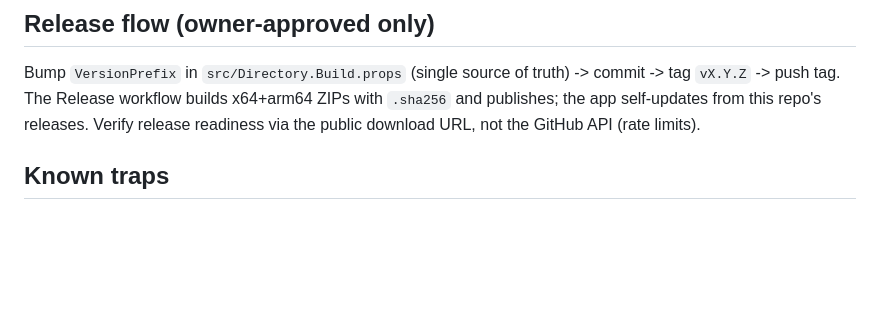
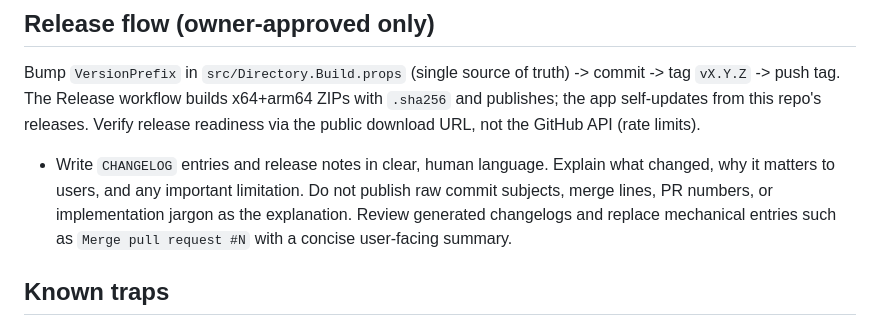
Before and after one commit to ShlomiPorush/ai-usage-tray, a Markdown page: AGENTS.md, the part around the change. Drawn GitHub-style; blank space fills up the shorter version.

Commit message:
Document human-readable release notes

```diff
--- a/AGENTS.md
+++ b/AGENTS.md
@@ -44,6 +44,8 @@ AI Usage Tray: a .NET 10 WPF Windows tray app (fork of fmdz387/costats, MIT) sho
 
 Bump `VersionPrefix` in `src/Directory.Build.props` (single source of truth) -> commit -> tag `vX.Y.Z` -> push tag. The Release workflow builds x64+arm64 ZIPs with `.sha256` and publishes; the app self-updates from this repo's releases. Verify release readiness via the public download URL, not the GitHub API (rate limits).
 
+- Write `CHANGELOG` entries and release notes in clear, human language. Explain what changed, why it matters to users, and any important limitation. Do not publish raw commit subjects, merge lines, PR numbers, or implementation jargon as the explanation. Review generated changelogs and replace mechanical entries such as `Merge pull request #N` with a concise user-facing summary.
+
 ## Known traps
 
 - Windows shell tray tooltips cap at 127 chars; the real hover popup is our own window fed by `TrayStatus.FullTooltip`.
```
